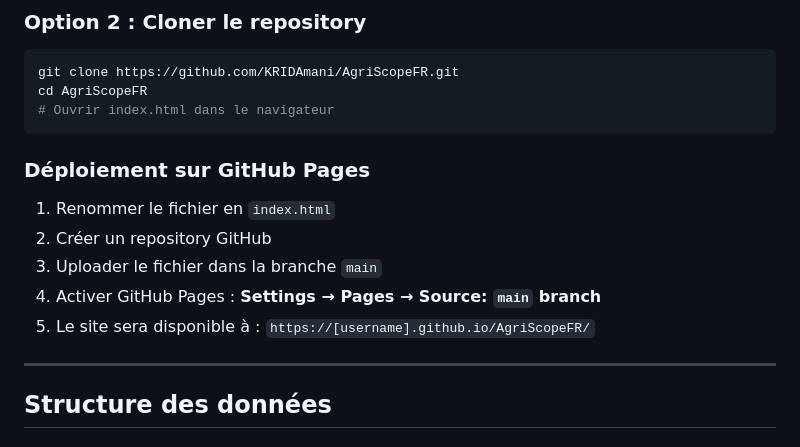
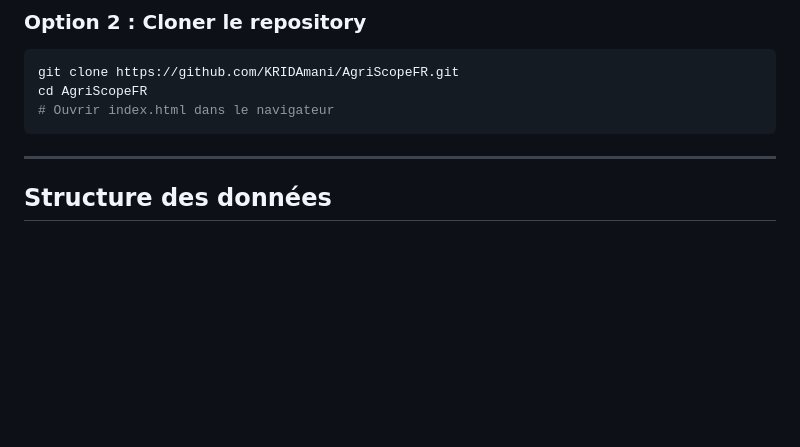
Before and after one commit to KRIDAmani/AgriScopeFR, a Markdown page: README.md, the part around the change. Rendered like a GitHub page; blank space fills up the shorter version.

````diff
--- a/README.md
+++ b/README.md
@@ -98,14 +98,6 @@ cd AgriScopeFR
 # Ouvrir index.html dans le navigateur
 ```
 
-### Déploiement sur GitHub Pages
-
-1. Renommer le fichier en `index.html`
-2. Créer un repository GitHub
-3. Uploader le fichier dans la branche `main`
-4. Activer GitHub Pages : **Settings → Pages → Source: `main` branch**
-5. Le site sera disponible à : `https://[username].github.io/AgriScopeFR/`
-
 ---
 
 ## Structure des données
````
